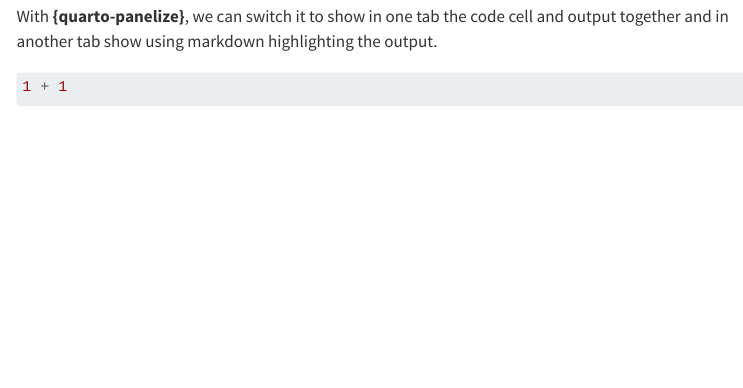
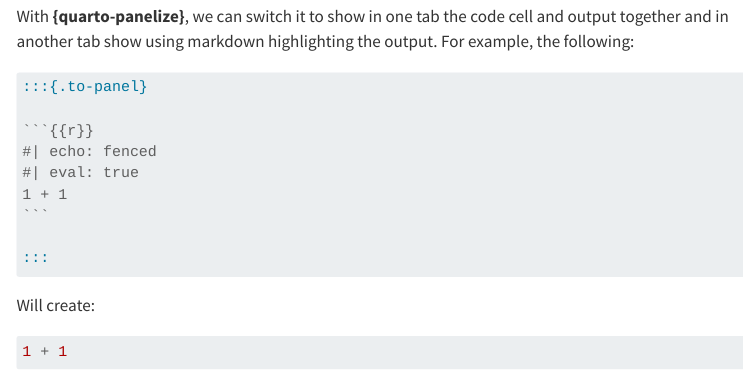
Before and after one commit to coatless-quarto/panelize, a Quarto document (docs/qpanelize-cell.qmd): the page in a window 1100 px wide, from 280 px down. Rendered offline with R 4.5, knitr and Pandoc in place of Quarto, with nearby package versions; menus at the side of the page are left out.

Commit message:
Add cell decoration

`````diff
--- a/docs/qpanelize-cell.qmd
+++ b/docs/qpanelize-cell.qmd
@@ -15,7 +15,21 @@
 ```
 ````
 
-With **{quarto-panelize}**, we can switch it to show in one tab the code cell and output together and in another tab show using markdown highlighting the output.
+With **{quarto-panelize}**, we can switch it to show in one tab the code cell and output together and in another tab show using markdown highlighting the output. For example, the following:
+
+````md
+:::{.to-panel}
+
+```{{r}}
+#| echo: fenced
+#| eval: true
+1 + 1
+```
+
+:::
+````
+
+Will create:
 
 :::{.to-panel}
 
`````
